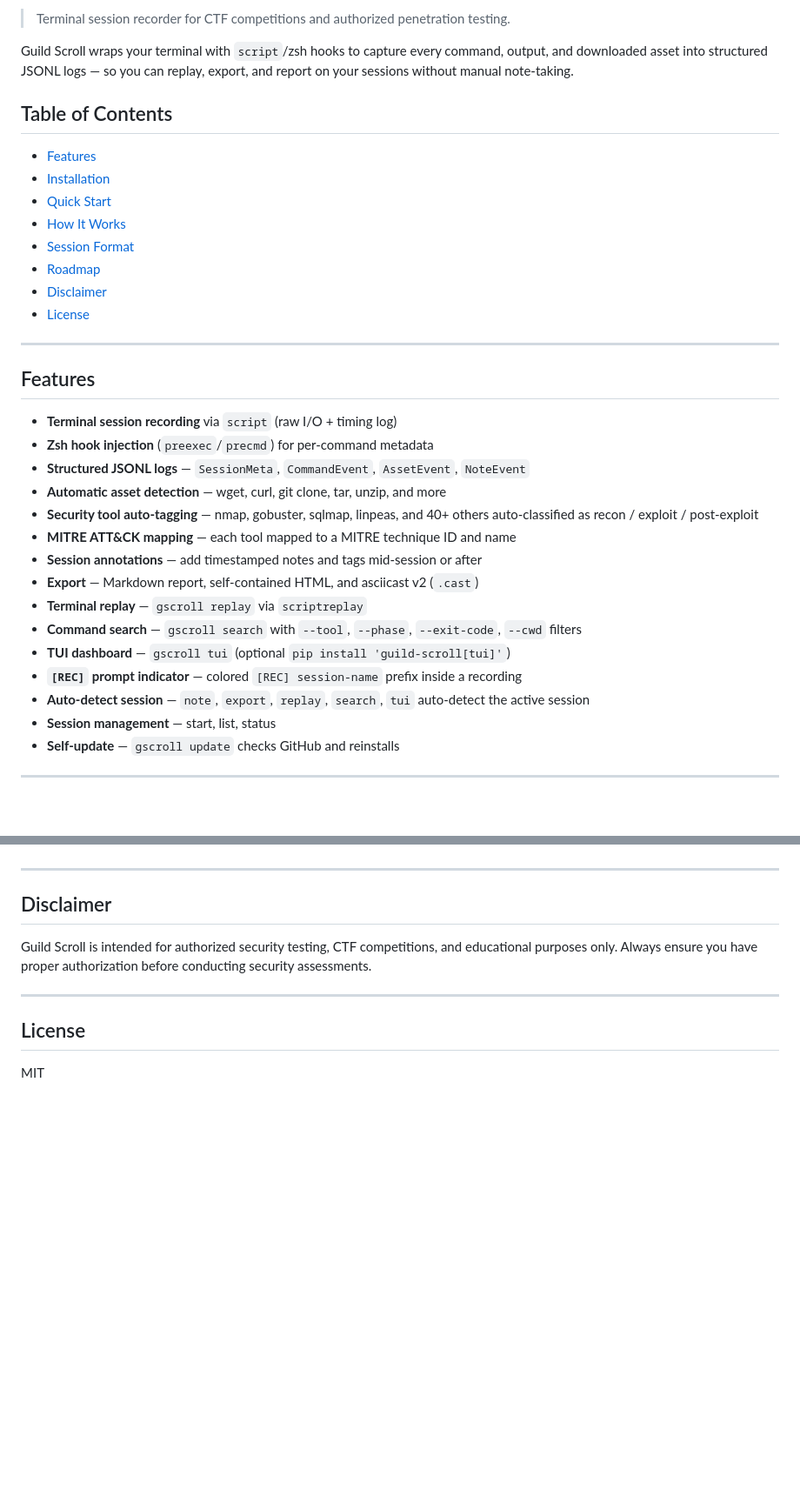
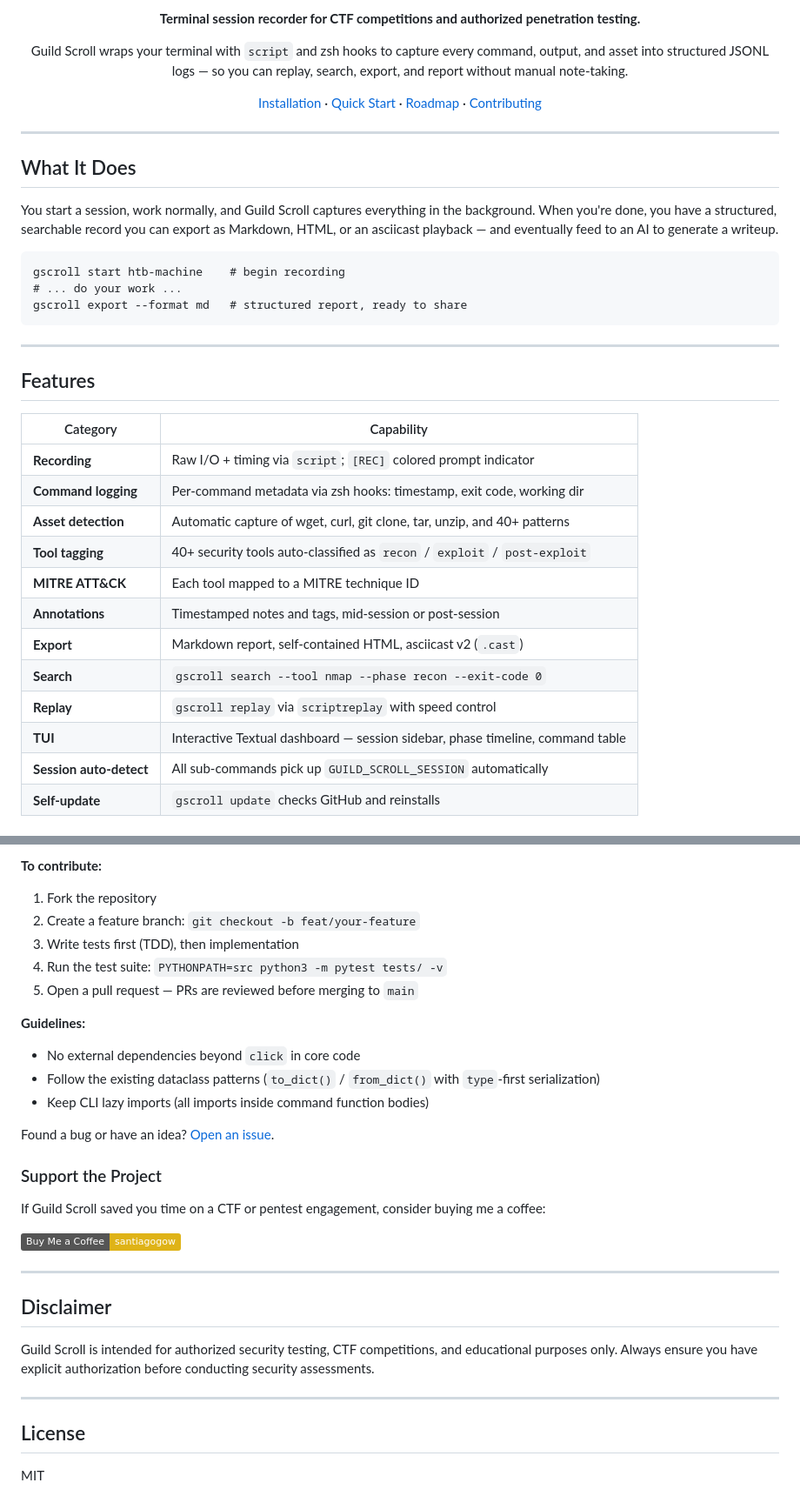
Before and after one commit to Panacota96/Guild-Scroll, a Markdown page: README.md, 2 parts joined by grey strips. Shown at 87% size. Drawn GitHub-style; badges without logos; blank space fills up the shorter version.

````diff
--- a/README.md
+++ b/README.md
@@ -8,35 +11,40 @@
 
-> Terminal session recorder for CTF competitions and authorized penetration testing.
+**Terminal session recorder for CTF competitions and authorized penetration testing.**
 
-Guild Scroll wraps your terminal with `script`/zsh hooks to capture every command, output, and downloaded asset into structured JSONL logs — so you can replay, export, and report on your sessions without manual note-taking.
+Guild Scroll wraps your terminal with `script` and zsh hooks to capture every command, output, and asset into structured JSONL logs — so you can replay, search, export, and report without manual note-taking.
 
-## Table of Contents
+[Installation](#installation) · [Quick Start](#quick-start) · [Roadmap](#roadmap) · [Contributing](#contributing)
 
-- [Features](#features)
-- [Installation](#installation)
-- [Quick Start](#quick-start)
-- [How It Works](#how-it-works)
-- [Session Format](#session-format)
-- [Roadmap](#roadmap)
-- [Disclaimer](#disclaimer)
-- [License](#license)
+</div>
+
+---
+
+## What It Does
+
+You start a session, work normally, and Guild Scroll captures everything in the background. When you're done, you have a structured, searchable record you can export as Markdown, HTML, or an asciicast playback — and eventually feed to an AI to generate a writeup.
+
+```
+gscroll start htb-machine    # begin recording
+# ... do your work ...
+gscroll export --format md   # structured report, ready to share
+```
 
 ---
 
 ## Features
 
-- **Terminal session recording** via `script` (raw I/O + timing log)
-- **Zsh hook injection** (`preexec`/`precmd`) for per-command metadata
-- **Structured JSONL logs** — `SessionMeta`, `CommandEvent`, `AssetEvent`, `NoteEvent`
-- **Automatic asset detection** — wget, curl, git clone, tar, unzip, and more
-- **Security tool auto-tagging** — nmap, gobuster, sqlmap, linpeas, and 40+ others auto-classified as recon / exploit / post-exploit
-- **MITRE ATT&CK mapping** — each tool mapped to a MITRE technique ID and name
-- **Session annotations** — add timestamped notes and tags mid-session or after
-- **Export** — Markdown report, self-contained HTML, and asciicast v2 (`.cast`)
-- **Terminal replay** — `gscroll replay` via `scriptreplay`
-- **Command search** — `gscroll search` with `--tool`, `--phase`, `--exit-code`, `--cwd` filters
-- **TUI dashboard** — `gscroll tui` (optional `pip install 'guild-scroll[tui]'`)
-- **`[REC]` prompt indicator** — colored `[REC] session-name` prefix inside a recording
-- **Auto-detect session** — `note`, `export`, `replay`, `search`, `tui` auto-detect the active session
-- **Session management** — start, list, status
-- **Self-update** — `gscroll update` checks GitHub and reinstalls
+| Category | Capability |
+|---|---|
+| **Recording** | Raw I/O + timing via `script`; `[REC]` colored prompt indicator |
+| **Command logging** | Per-command metadata via zsh hooks: timestamp, exit code, working dir |
+| **Asset detection** | Automatic capture of wget, curl, git clone, tar, unzip, and 40+ patterns |
+| **Tool tagging** | 40+ security tools auto-classified as `recon` / `exploit` / `post-exploit` |
+| **MITRE ATT&CK** | Each tool mapped to a MITRE technique ID |
+| **Annotations** | Timestamped notes and tags, mid-session or post-session |
+| **Export** | Markdown report, self-contained HTML, asciicast v2 (`.cast`) |
+| **Search** | `gscroll search --tool nmap --phase recon --exit-code 0` |
+| **Replay** | `gscroll replay` via `scriptreplay` with speed control |
+| **TUI** | Interactive Textual dashboard — session sidebar, phase timeline, command table |
+| **Session auto-detect** | All sub-commands pick up `GUILD_SCROLL_SESSION` automatically |
+| **Self-update** | `gscroll update` checks GitHub and reinstalls |
+
@@ -199,9 +283,29 @@ The `guild_scroll/` directory is gitignored. Override the base path with the `GU
+**To contribute:**
+
+1. Fork the repository
+2. Create a feature branch: `git checkout -b feat/your-feature`
+3. Write tests first (TDD), then implementation
+4. Run the test suite: `PYTHONPATH=src python3 -m pytest tests/ -v`
+5. Open a pull request — PRs are reviewed before merging to `main`
+
+**Guidelines:**
+- No external dependencies beyond `click` in core code
+- Follow the existing dataclass patterns (`to_dict()` / `from_dict()` with `type`-first serialization)
+- Keep CLI lazy imports (all imports inside command function bodies)
+
+Found a bug or have an idea? [Open an issue](https://github.com/Panacota96/Guild-Scroll/issues).
+
+### Support the Project
+
+If Guild Scroll saved you time on a CTF or pentest engagement, consider buying me a coffee:
+
+[![Buy Me a Coffee](https://img.shields.io/badge/Buy%20Me%20a%20Coffee-santiagogow-yellow?logo=buy-me-a-coffee&logoColor=white)](https://buymeacoffee.com/santiagogow)
 
 ---
 
 ## Disclaimer
 
-Guild Scroll is intended for authorized security testing, CTF competitions, and educational purposes only. Always ensure you have proper authorization before conducting security assessments.
+Guild Scroll is intended for authorized security testing, CTF competitions, and educational purposes only. Always ensure you have explicit authorization before conducting security assessments.
 
 ---
 
````
Also changed, not shown: other parts of README.md (+143 -64 lines).
